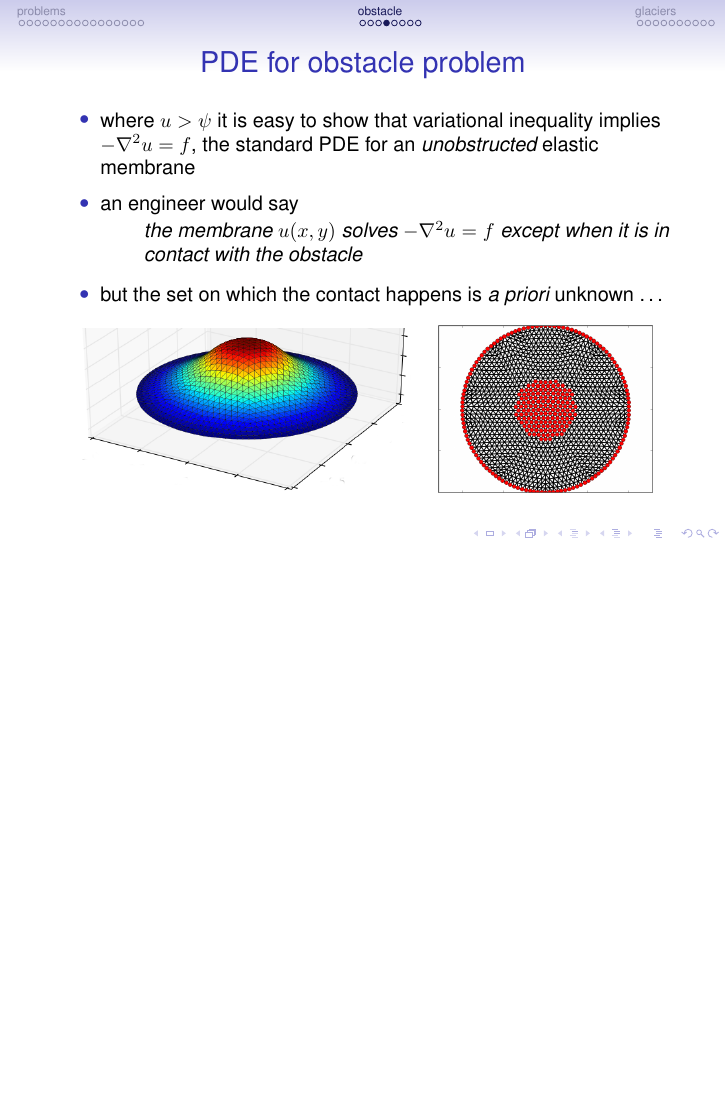
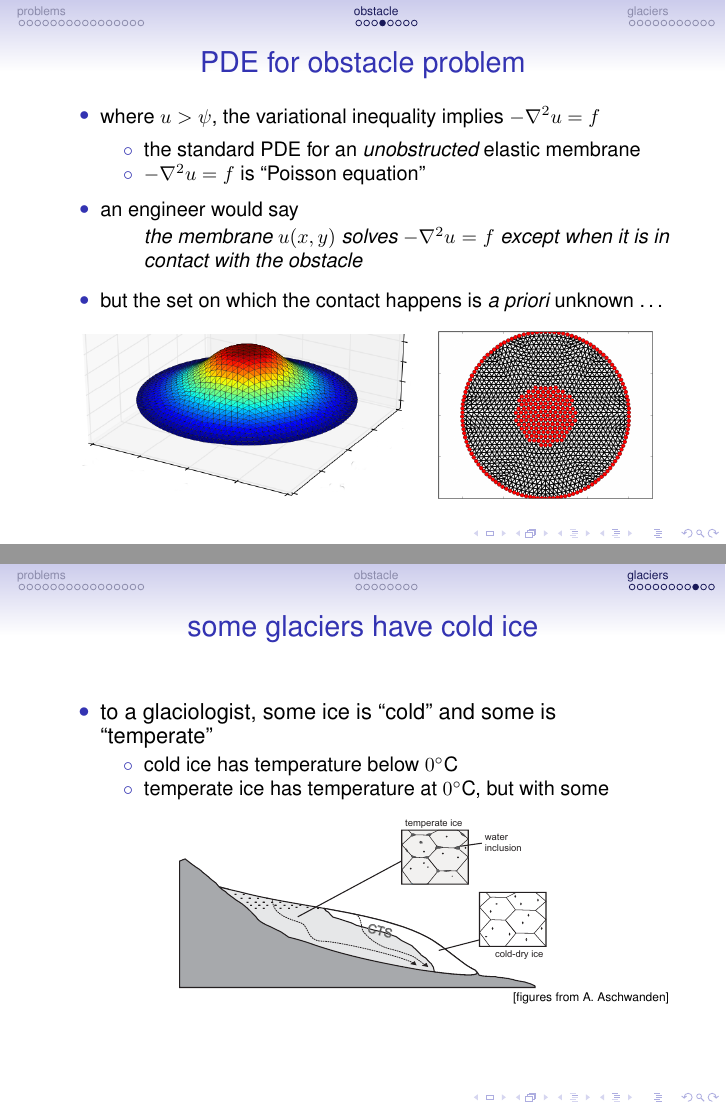
Before and after one commit to bueler/talks-public, LaTeX slides (S14DMScolloq/talk.tex): page 28 of 48 before the commit and pages 28 and 45 of 49 after it, the two joined at a grey line, the shorter picture padded with empty space. Compiled offline with pdfLaTeX.

Commit message:
add some figures ... but still need equations

```diff
--- a/S14DMScolloq/talk.tex
+++ b/S14DMScolloq/talk.tex
@@ -490,7 +490,11 @@ which is the variational inequality formulation
 
 \small
 \begin{itemize}
-\item where $u>\psi$ it is easy to show that variational inequality implies $-\grad^2 u = f$, the standard PDE for an \emph{unobstructed} elastic membrane
+\item where $u>\psi$, the variational inequality implies $-\grad^2 u = f$
+   \begin{itemize}
+   \item[$\circ$] the standard PDE for an \emph{unobstructed} elastic membrane
+   \item[$\circ$] $-\grad^2 u = f$ is ``Poisson equation''
+   \end{itemize}
 \item an engineer would say
 \begin{quote}
 the membrane $u(x,y)$ solves $-\grad^2 u = f$ except when it is in contact with the obstacle
@@ -757,9 +761,31 @@ for all $\mathbf{V}\in W^{1,q}(\Omega)$
 
 
 \begin{frame}
+  \frametitle{some glaciers have cold ice}
+
+\begin{itemize}
+\item to a glaciologist, some ice is ``cold'' and some is ``temperate''
+  \begin{itemize}
+  \item[$\circ$] cold ice has temperature below $0^\circ$C
+  \item[$\circ$] temperate ice has temperature at $0^\circ$C, but with some
+  \end{itemize}
+\end{itemize}
+
+\begin{center}
+\includegraphics[width=0.6\textwidth]{figs/mws-simplified}
+
+\tiny \hfill [figures from A.~Aschwanden]
+\end{center}
+\end{frame}
+
+
+\begin{frame}
   \frametitle{v.i.~3: polythermal ice ``equation''}
 
 FIXME
+\begin{center}
+\includegraphics[width=0.8\textwidth]{figs/CTSstructures-2land}
+\end{center}
 \end{frame}
 
 
```
Also changed, not shown: S14DMScolloq/figs/CTSstructures-2land.pdf (added), S14DMScolloq/figs/mws-simplified.pdf (added), S14DMScolloq/talk.tex (10 more changed lines).
